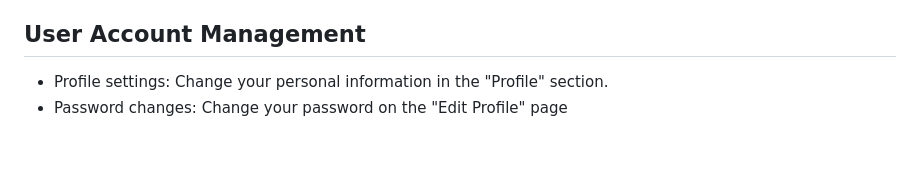
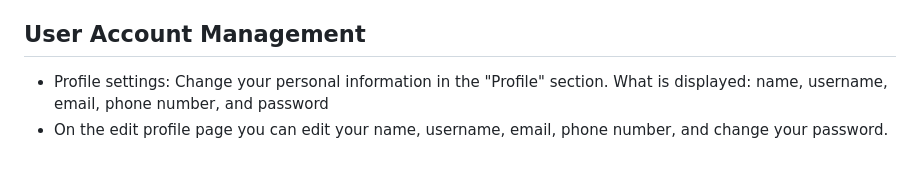
Before and after one commit to Mansoor8484/SoftwareEngineering---CIS, a Markdown page: docs/usage.md, the part around the change. Rendered like a GitHub page.

```diff
--- a/docs/usage.md
+++ b/docs/usage.md
@@ -62,5 +62,5 @@ Financial Plan B (Low Savings = More Spending Money) and Financial Plan C (Moder
 
 ## User Account Management
 
-- Profile settings: Change your personal information in the "Profile" section.
-- Password changes: Change your password on the "Edit Profile" page
+- Profile settings: Change your personal information in the "Profile" section. What is displayed: name, username, email, phone number, and password
+- On the edit profile page you can edit your name, username, email, phone number, and change your password.
```
